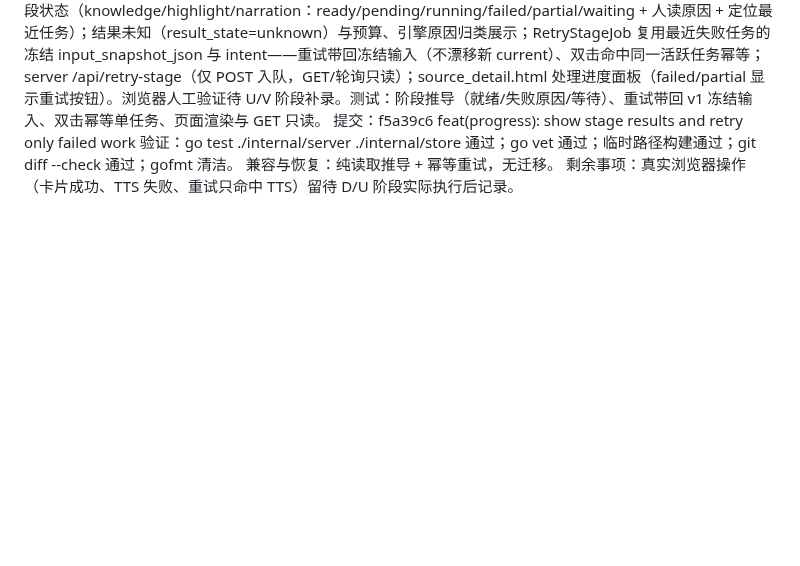
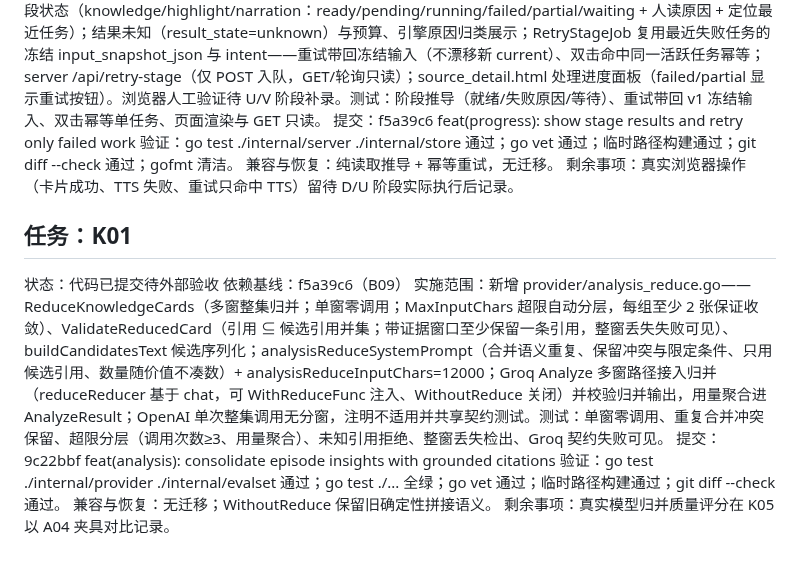
Before and after one commit to woyin/OrangeCast, a Markdown page: docs/implementation-log/2026-09-B-tasks.md, the part around the change. Rendered like a GitHub page; blank space fills up the shorter version.

Commit message:
docs(log): record K01 task execution

```diff
--- a/docs/implementation-log/2026-09-B-tasks.md
+++ b/docs/implementation-log/2026-09-B-tasks.md
@@ -71,3 +71,12 @@
 验证：go test ./internal/server ./internal/store 通过；go vet 通过；临时路径构建通过；git diff --check 通过；gofmt 清洁。
 兼容与恢复：纯读取推导 + 幂等重试，无迁移。
 剩余事项：真实浏览器操作（卡片成功、TTS 失败、重试只命中 TTS）留待 D/U 阶段实际执行后记录。
+
+## 任务：K01
+状态：代码已提交待外部验收
+依赖基线：f5a39c6（B09）
+实施范围：新增 provider/analysis_reduce.go——ReduceKnowledgeCards（多窗整集归并；单窗零调用；MaxInputChars 超限自动分层，每组至少 2 张保证收敛）、ValidateReducedCard（引用 ⊆ 候选引用并集；带证据窗口至少保留一条引用，整窗丢失失败可见）、buildCandidatesText 候选序列化；analysisReduceSystemPrompt（合并语义重复、保留冲突与限定条件、只用候选引用、数量随价值不凑数）+ analysisReduceInputChars=12000；Groq Analyze 多窗路径接入归并（reduceReducer 基于 chat，可 WithReduceFunc 注入、WithoutReduce 关闭）并校验归并输出，用量聚合进 AnalyzeResult；OpenAI 单次整集调用无分窗，注明不适用并共享契约测试。测试：单窗零调用、重复合并冲突保留、超限分层（调用次数≥3、用量聚合）、未知引用拒绝、整窗丢失检出、Groq 契约失败可见。
+提交：9c22bbf feat(analysis): consolidate episode insights with grounded citations
+验证：go test ./internal/provider ./internal/evalset 通过；go test ./... 全绿；go vet 通过；临时路径构建通过；git diff --check 通过。
+兼容与恢复：无迁移；WithoutReduce 保留旧确定性拼接语义。
+剩余事项：真实模型归并质量评分在 K05 以 A04 夹具对比记录。
```
